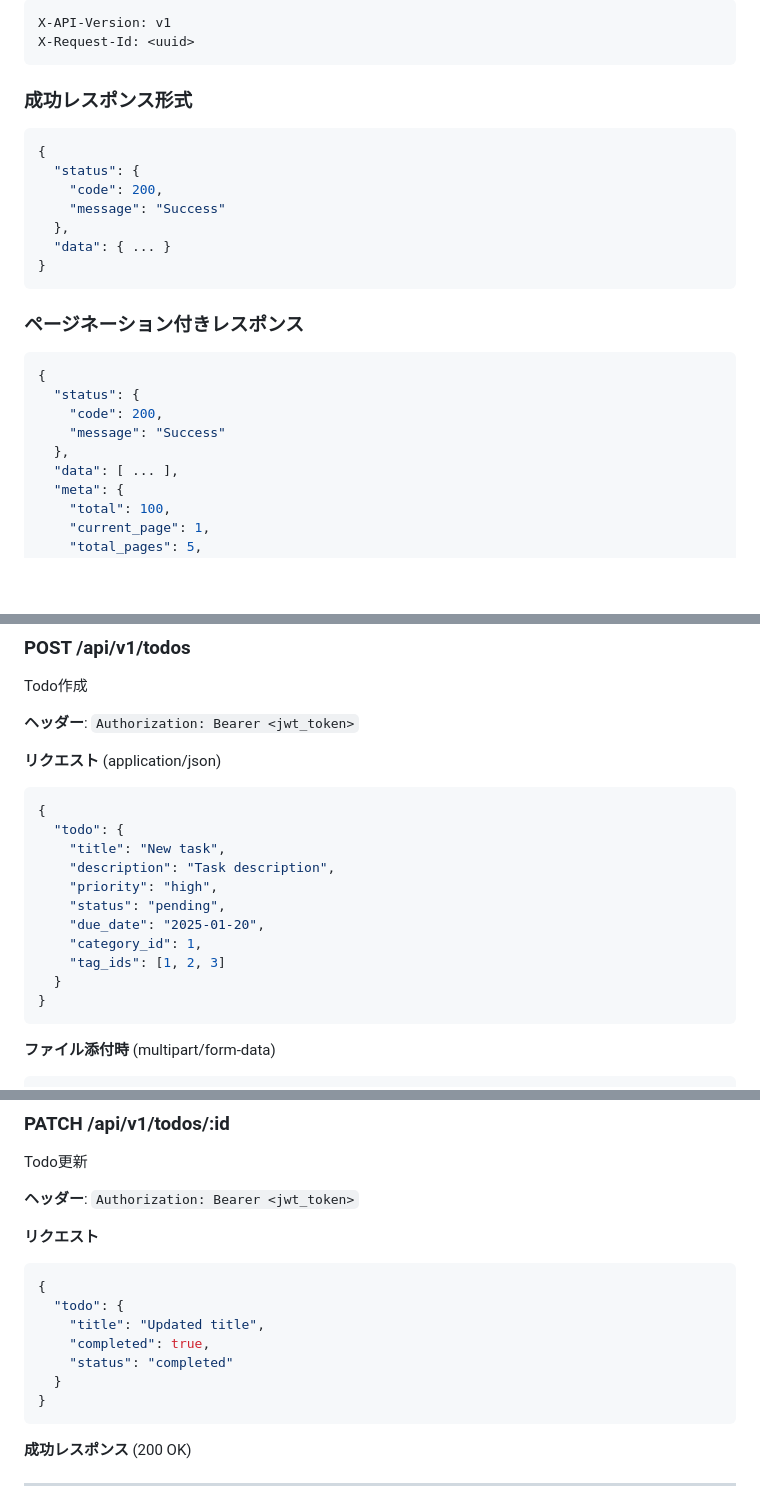
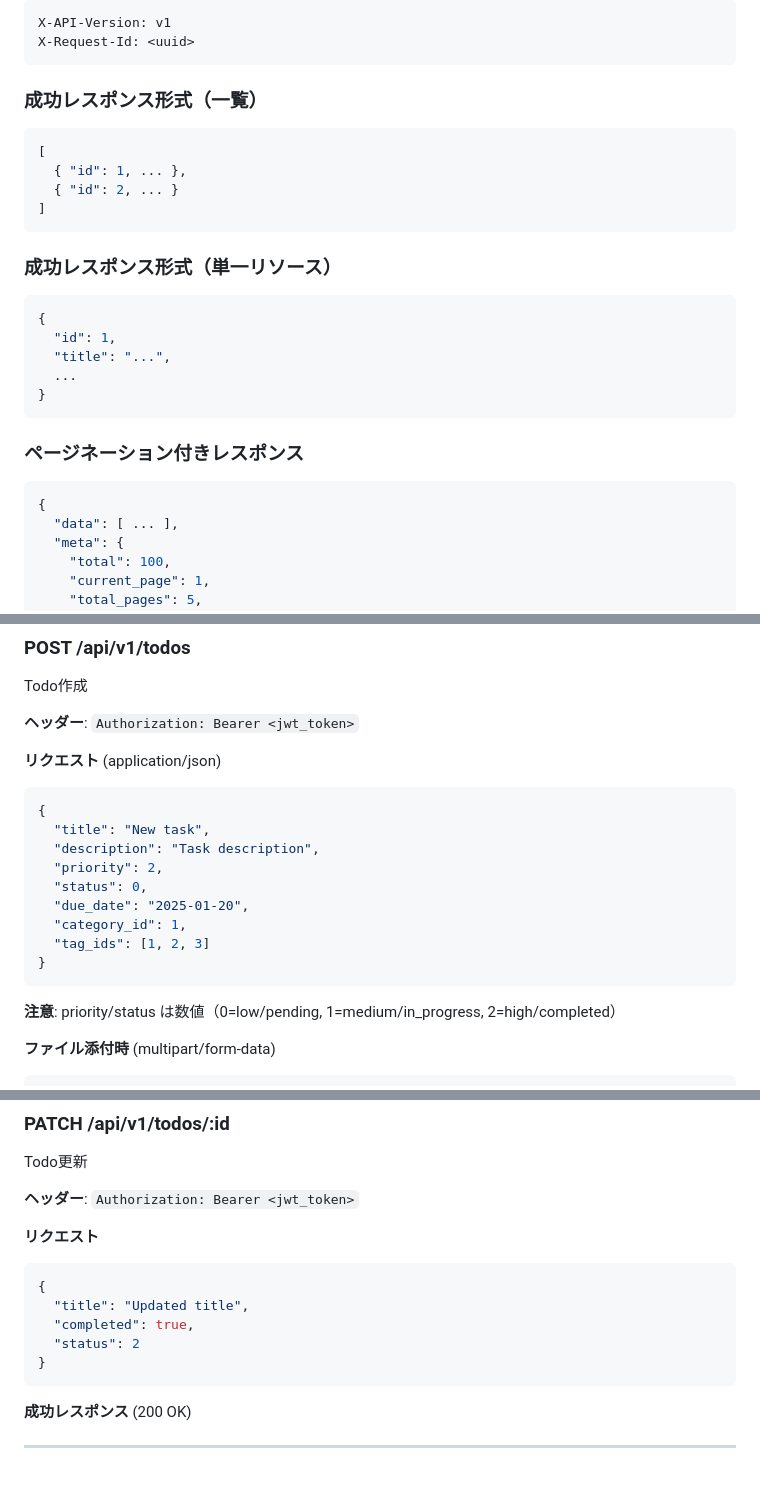
Before and after one commit to purupurupu/next-go, a Markdown page: docs/migration/api-specification.md, 3 parts joined by grey strips. Rendered like a GitHub page; blank space fills up the shorter version.

````diff
--- a/docs/migration/api-specification.md
+++ b/docs/migration/api-specification.md
@@ -20,24 +20,26 @@ X-API-Version: v1
 X-Request-Id: <uuid>
 ```
 
-### 成功レスポンス形式
+### 成功レスポンス形式（一覧）
+```json
+[
+  { "id": 1, ... },
+  { "id": 2, ... }
+]
+```
+
+### 成功レスポンス形式（単一リソース）
 ```json
 {
-  "status": {
-    "code": 200,
-    "message": "Success"
-  },
-  "data": { ... }
+  "id": 1,
+  "title": "...",
+  ...
 }
 ```
 
 ### ページネーション付きレスポンス
 ```json
 {
-  "status": {
-    "code": 200,
-    "message": "Success"
-  },
   "data": [ ... ],
   "meta": {
     "total": 100,
@@ -303,17 +305,17 @@ Todo作成
 **リクエスト** (application/json)
 ```json
 {
-  "todo": {
-    "title": "New task",
-    "description": "Task description",
-    "priority": "high",
-    "status": "pending",
-    "due_date": "2025-01-20",
-    "category_id": 1,
-    "tag_ids": [1, 2, 3]
-  }
+  "title": "New task",
+  "description": "Task description",
+  "priority": 2,
+  "status": 0,
+  "due_date": "2025-01-20",
+  "category_id": 1,
+  "tag_ids": [1, 2, 3]
 }
 ```
+
+**注意**: priority/status は数値（0=low/pending, 1=medium/in_progress, 2=high/completed）
 
 **ファイル添付時** (multipart/form-data)
 ```
@@ -349,11 +351,9 @@ Todo更新
 **リクエスト**
 ```json
 {
-  "todo": {
-    "title": "Updated title",
-    "completed": true,
-    "status": "completed"
-  }
+  "title": "Updated title",
+  "completed": true,
+  "status": 2
 }
 ```
 
````
Also changed, not shown: other parts of docs/migration/api-specification.md (+10 -23 lines), docs/migration/go-implementation-guide.md (+18 -37 lines), docs/migration/migration-checklist.md (+2 -2 lines).
